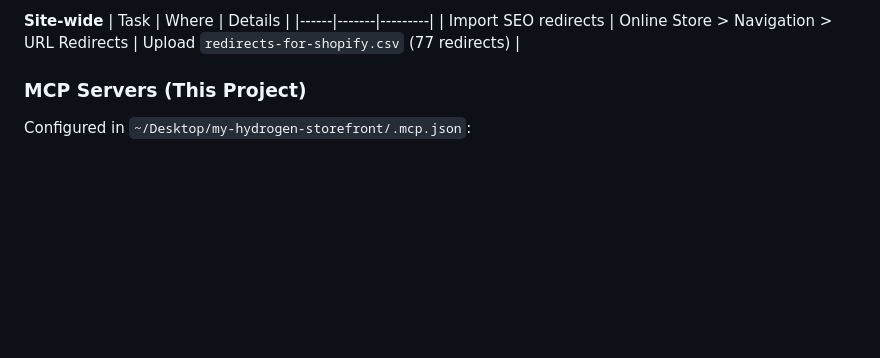
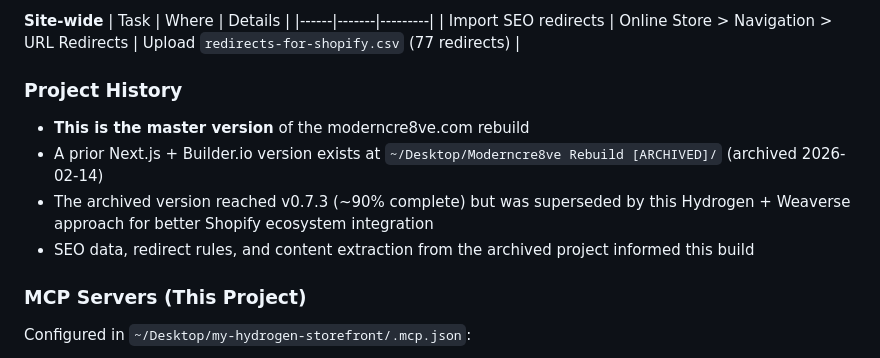
Before and after one commit to rwlarow-ui/moderncre8ve-hydrogen, a Markdown page: CLAUDE.md, the part around the change. GitHub-like rendering; blank space fills up the shorter version.

```diff
--- a/CLAUDE.md
+++ b/CLAUDE.md
@@ -69,6 +69,12 @@ See `CHANGELOG.md` for full details and page-by-page TODO list.
 | Task | Where | Details |
 |------|-------|---------|
 | Import SEO redirects | Online Store > Navigation > URL Redirects | Upload `redirects-for-shopify.csv` (77 redirects) |
+
+### Project History
+- **This is the master version** of the moderncre8ve.com rebuild
+- A prior Next.js + Builder.io version exists at `~/Desktop/Moderncre8ve Rebuild [ARCHIVED]/` (archived 2026-02-14)
+- The archived version reached v0.7.3 (~90% complete) but was superseded by this Hydrogen + Weaverse approach for better Shopify ecosystem integration
+- SEO data, redirect rules, and content extraction from the archived project informed this build
 
 ### MCP Servers (This Project)
 Configured in `~/Desktop/my-hydrogen-storefront/.mcp.json`:
```
Also changed, not shown: CHANGELOG.md (+13 -0 lines).
